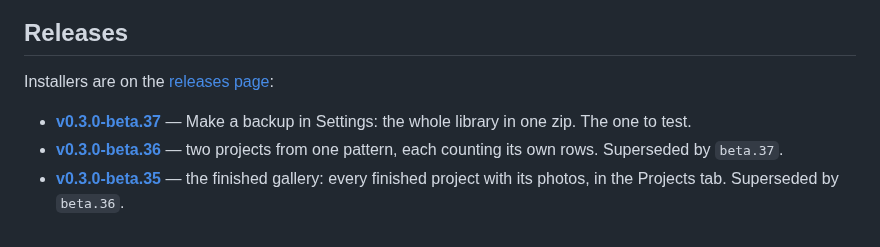
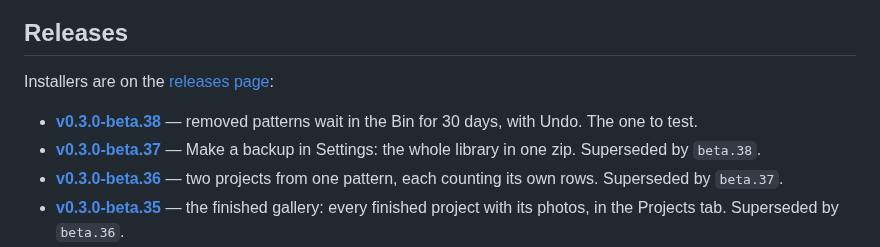
Before and after one commit to shinystarborne/shiny-knitting, a Markdown page: README.md, the part around the change. Rendered like a GitHub page.

Commit message:
List the thirty-eighth 0.3.0 beta in the README

```diff
--- a/README.md
+++ b/README.md
@@ -20,8 +20,10 @@ It does five things:
 
 Installers are on the [releases page](https://github.com/shinystarborne/shiny-knitting/releases):
 
+- **[v0.3.0-beta.38](https://github.com/shinystarborne/shiny-knitting/releases/tag/v0.3.0-beta.38)** —
+  removed patterns wait in the Bin for 30 days, with Undo. The one to test.
 - **[v0.3.0-beta.37](https://github.com/shinystarborne/shiny-knitting/releases/tag/v0.3.0-beta.37)** —
-  Make a backup in Settings: the whole library in one zip. The one to test.
+  Make a backup in Settings: the whole library in one zip. Superseded by `beta.38`.
 - **[v0.3.0-beta.36](https://github.com/shinystarborne/shiny-knitting/releases/tag/v0.3.0-beta.36)** —
   two projects from one pattern, each counting its own rows. Superseded by `beta.37`.
 - **[v0.3.0-beta.35](https://github.com/shinystarborne/shiny-knitting/releases/tag/v0.3.0-beta.35)** —
```
